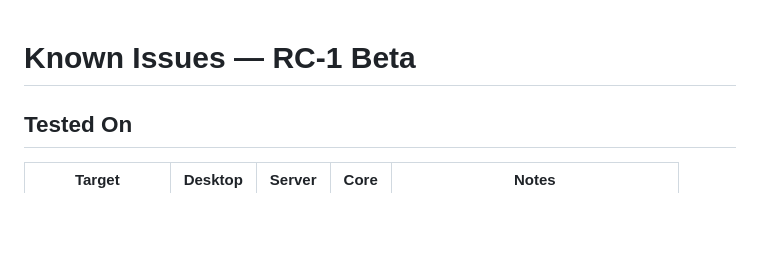
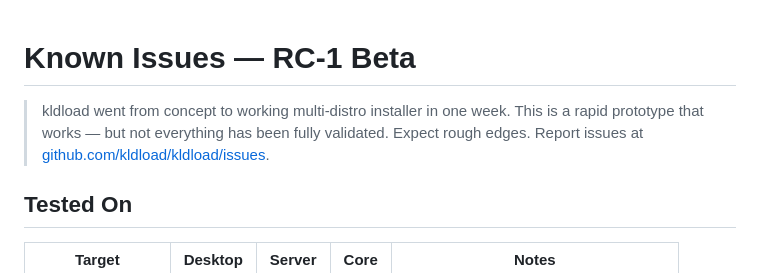
Before and after one commit to kldload/kldload, a Markdown page: KNOWN-ISSUES.md, the part around the change. GitHub-like rendering; blank space fills up the shorter version.

Commit message:
add context to known issues — built in one week, expect rough edges

```diff
--- a/KNOWN-ISSUES.md
+++ b/KNOWN-ISSUES.md
@@ -1,4 +1,6 @@
 # Known Issues — RC-1 Beta
+
+> kldload went from concept to working multi-distro installer in one week. This is a rapid prototype that works — but not everything has been fully validated. Expect rough edges. Report issues at [github.com/kldload/kldload/issues](https://github.com/kldload/kldload/issues).
 
 ## Tested On
 
```
